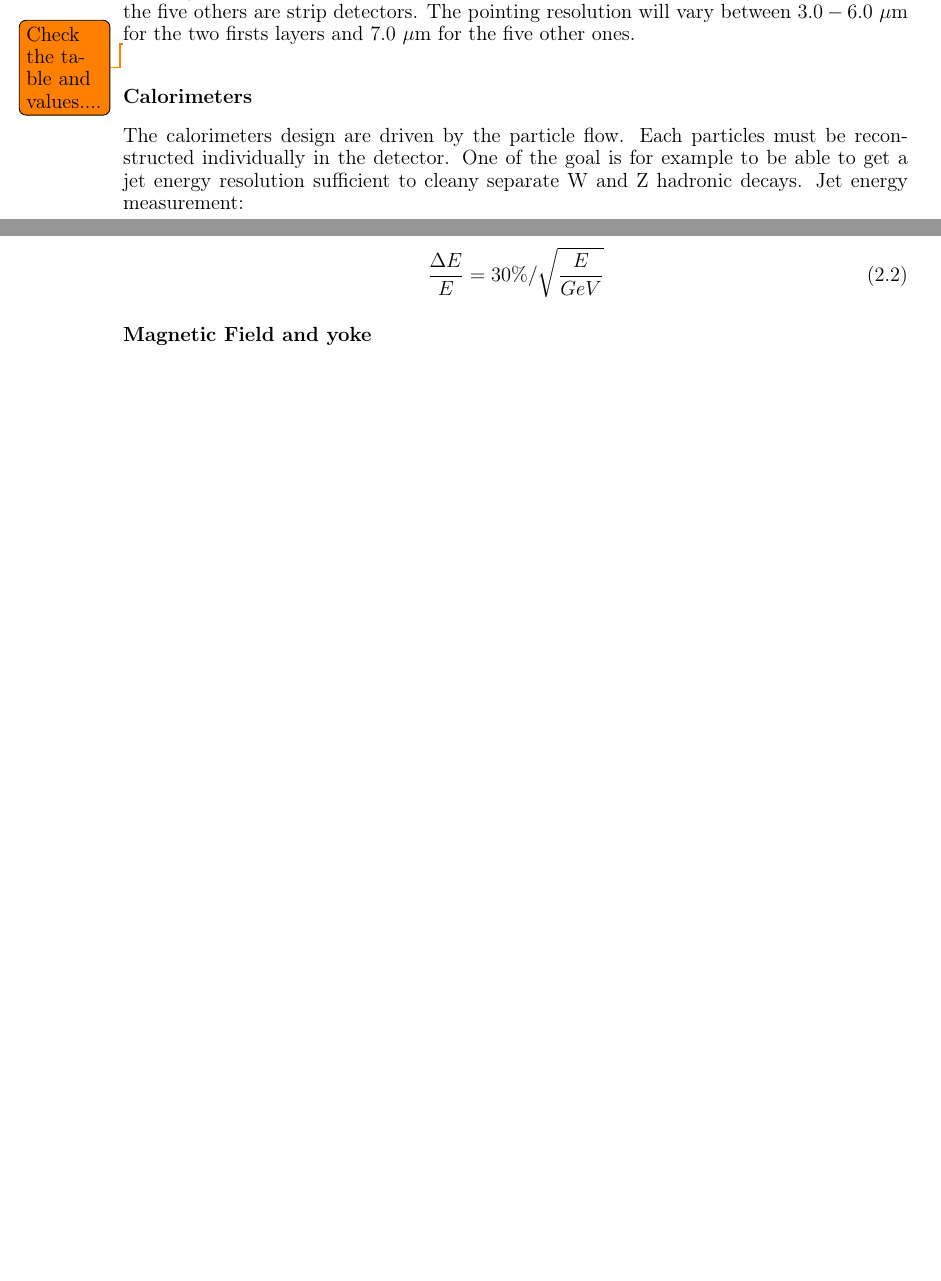
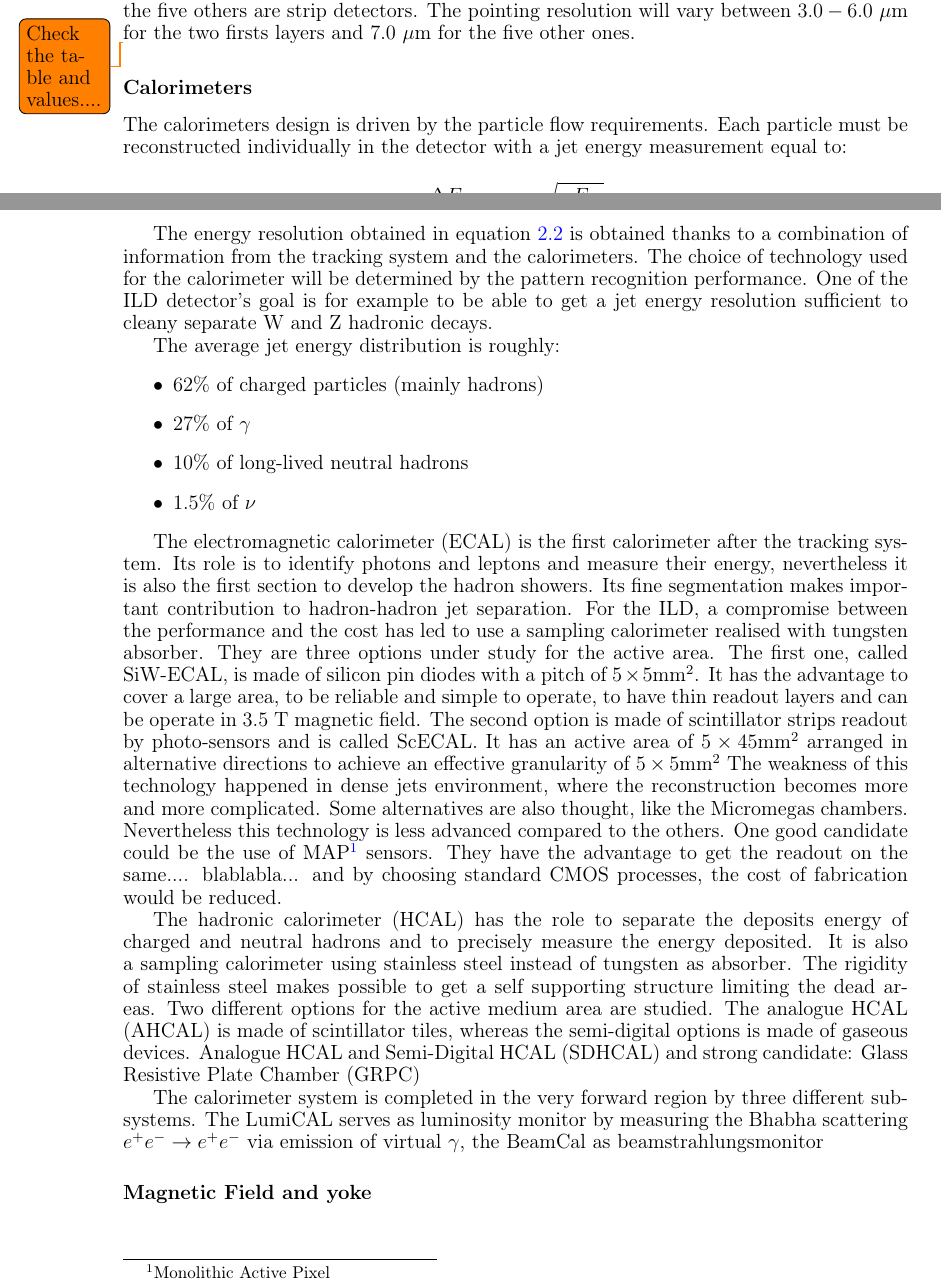
Before and after one commit to benjaminboitrelle/Thesis_overleaf, a LaTeX thesis (thesis_main.tex, which reads ILC.tex): two parts of pages 24 and 25 of 56, joined at a grey line, cut so that both start at the same text, the shorter picture padded with empty space. Compiled offline with pdfLaTeX.

Commit message:
ECAL and HCAL. I have to extend the forward calorimeter

```diff
--- a/ILC.tex
+++ b/ILC.tex
@@ -234,20 +234,49 @@
 
       \subsubsection{Calorimeters}
 
-      The calorimeters design are driven by the particle flow.
-      Each particles must be reconstructed individually in the detector.
-      One of the goal is for example to be able to get a jet energy resolution sufficient to cleany separate W and Z hadronic decays.
-      Jet energy measurement:
-
+      The calorimeters design is driven by the particle flow requirements.
+      Each particle must be reconstructed individually in the detector with a jet energy measurement equal to:
       \begin{equation}
         \frac{\Delta E}{E} = 30 \% / \sqrt{\frac{E}{GeV}}
         \label{eq:jetRes}
       \end{equation}
 
+      The energy resolution obtained in equation~\ref{eq:jetRes} is obtained thanks to a combination of information from the tracking system and the calorimeters.
+      The choice of technology used for the calorimeter will be determined by the pattern recognition performance.
+      One of the ILD detector's goal is for example to be able to get a jet energy resolution sufficient to cleany separate W and Z hadronic decays.
 
-      % PFA may be ?
-      % ECAL
-      % HCAL
+      The average jet energy distribution is roughly:
+      \begin{itemize}
+        \item $62 \%$ of charged particles (mainly hadrons)
+        \item $27 \%$ of $\gamma$
+        \item $10 \%$ of long-lived neutral hadrons
+        \item $1.5 \%$ of $\nu$
+      \end{itemize}
+
+      The electromagnetic calorimeter (ECAL) is the first calorimeter after the tracking system.
+      Its role is to identify photons and leptons and measure their energy, nevertheless it is also the first section to develop the hadron showers.
+      Its fine segmentation makes important contribution to hadron-hadron jet separation.
+      For the ILD, a compromise between the performance and the cost has led to use a sampling calorimeter realised with tungsten absorber.
+      They are three options under study for the active area.
+      The first one, called SiW-ECAL, is made of silicon pin diodes with a pitch of $5 \times 5 \text{mm}^2$.
+      It has the advantage to cover a large area, to be reliable and simple to operate, to have thin readout layers and can be operate in 3.5 T magnetic field.
+      The second option is made of scintillator strips readout by photo-sensors and is called ScECAL.
+      It has an active area of $5 \times 45 \text{mm}^2$ arranged in alternative directions to achieve an effective granularity of $5 \times 5 \text{mm}^2$
+      The weakness of this technology happened in dense jets environment, where the reconstruction becomes more and more complicated.
+      Some alternatives are also thought, like the Micromegas chambers. Nevertheless this technology is less advanced compared to the others.
+      One good candidate could be the use of MAP\footnote{Monolithic Active Pixel} sensors.
+      They have the advantage to get the readout on the same.... blablabla...
+      and by choosing standard CMOS processes, the cost of fabrication would be reduced.
+
+      The hadronic calorimeter (HCAL) has the role to separate the deposits energy of charged and neutral hadrons and to precisely measure the energy deposited.
+      It is also a sampling calorimeter using stainless steel instead of tungsten as absorber.
+      The rigidity of stainless steel makes possible to get a self supporting structure limiting the dead areas.
+      Two different options for the active medium area are studied.
+      The analogue HCAL (AHCAL) is made of scintillator tiles, whereas the semi-digital options is made of gaseous devices.
+      Analogue HCAL and Semi-Digital HCAL (SDHCAL)  and strong candidate: Glass Resistive Plate Chamber (GRPC)
+
+      The calorimeter system is completed in the very forward region by three different subsystems.
+      The LumiCAL serves as luminosity monitor by measuring the Bhabha scattering $e^+e^- \rightarrow e^+e^-$ via emission of virtual $\gamma$, the BeamCal as beamstrahlungsmonitor
 
 
 
```
Also changed, not shown: thesis_main.pdf.
